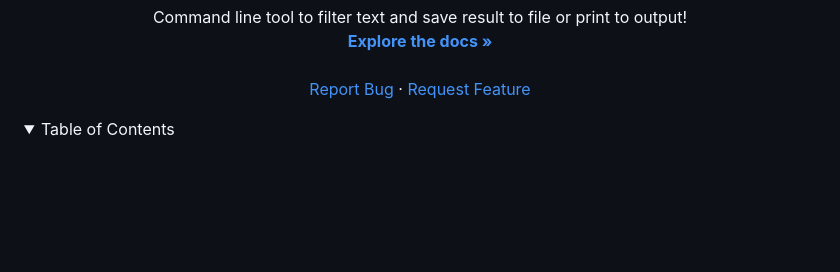
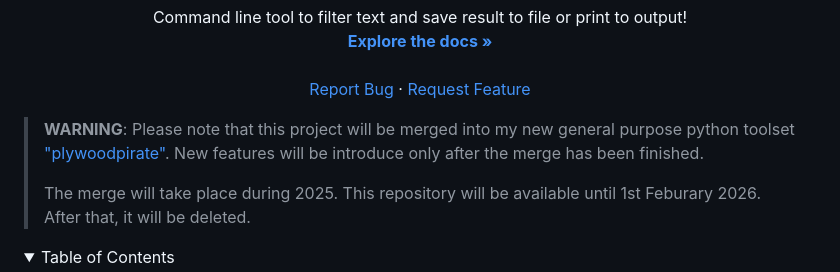
Before and after one commit to michagrandel/filtertext, a Markdown page: Readme.md, the part around one of its changes. Drawn GitHub-style; folded sections open; blank space fills up the shorter version.

Commit message:
Add deprecate warning

```diff
--- a/Readme.md
+++ b/Readme.md
@@ -40,7 +40,12 @@
   </p>
 </div>
 
-
+> **WARNING**:
+> Please note that this project will be merged into my new general purpose python toolset <a href="https://github.com/michagrandel/plywoodpirate">"plywoodpirate"</a>.
+> New features will be introduce only after the merge has been finished.
+>
+> The merge will take place during 2025.
+> This repository will be available until 1st Feburary 2026. After that, it will be deleted.
 
 <!-- TABLE OF CONTENTS -->
 <details>
```
Also changed, not shown: other parts of Readme.md (+1 -0 lines).
